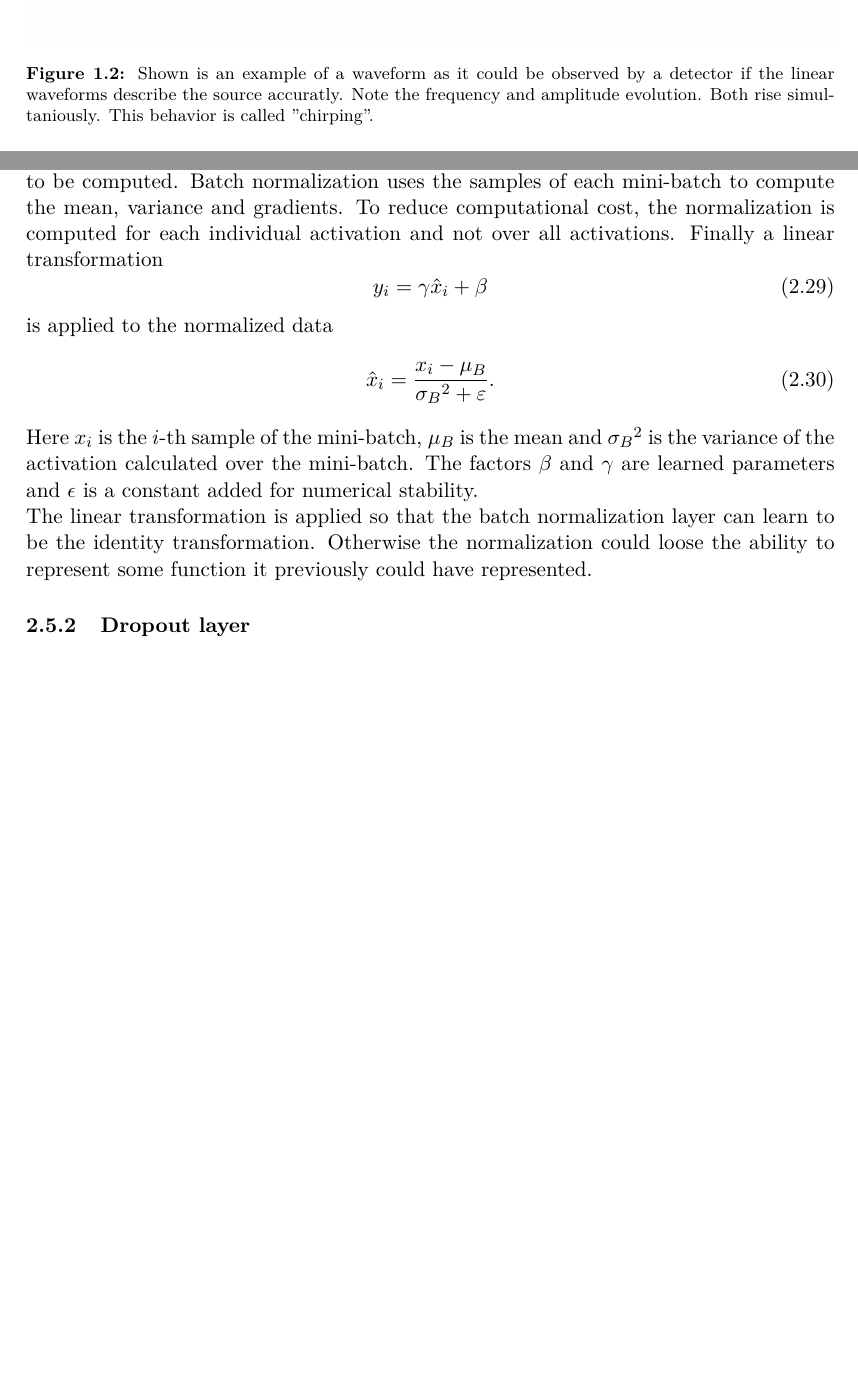
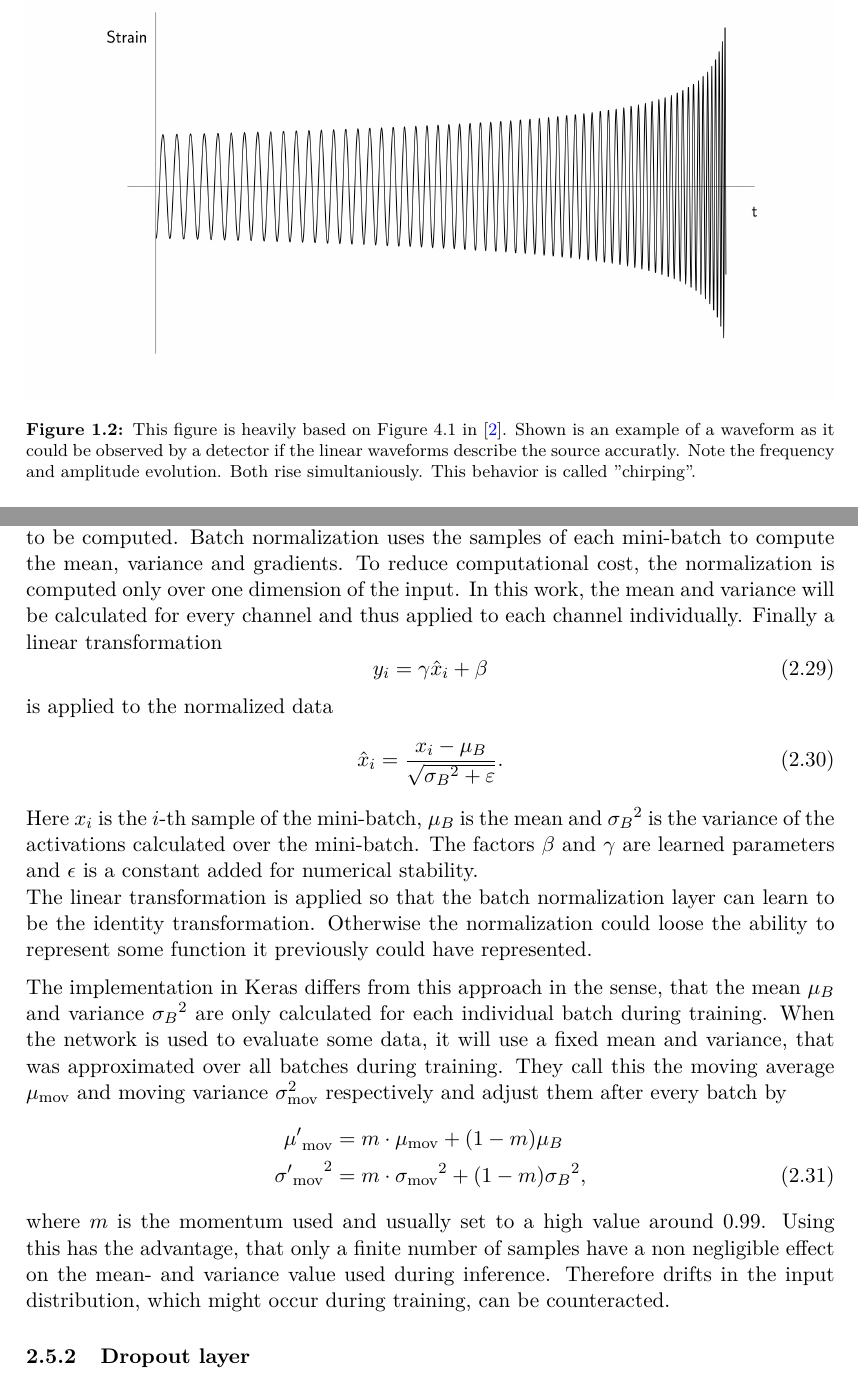
Before and after one commit to MarlinSchaefer/Master-Thesis, a LaTeX document (Master.tex, which reads gw_signals.tex, neural_networks.tex): two parts of pages 16 and 37 of 48 before the commit and two parts of pages 16 and 38 of 50 after it, joined at a grey line, cut so that both start at the same text, the shorter picture padded with empty space. Compiled offline with pdfLaTeX.

Commit message:
Updated multiple parts.
-Updated section 2.1 only slightly. Didn't get very far.
-Updated section 3.5.1 (Batch normalization), as there was a
 mistake in there previously.

```diff
--- a/Master.tex
+++ b/Master.tex
@@ -56,6 +56,8 @@
 %\usetikzlibrary{positioning, shapes}
 %To get figure counting within sections
 \usepackage{chngcntr}
+%This package allows one to write source code in latex
+\usepackage{listings}
 
 \graphicspath{ {images/} }
 
--- a/gw_signals.tex
+++ b/gw_signals.tex
@@ -188,5 +188,5 @@ Combining \eqref{def:detector_response} and \eqref{def:linear_waveforms_time_evo
 \begin{figure}
 \centering
 \includegraphics[width=\textwidth]{linear_waveform.png}
-\caption[Example time-evolution of a linear waveform]{Shown is an example of a waveform as it could be observed by a detector if the linear waveforms describe the source accuratly. Note the frequency and amplitude evolution. Both rise simultaniously. This behavior is called ''chirping''.}\label{fig:linear_waveform}
+\caption[Example time-evolution of a linear waveform]{This figure is heavily based on Figure 4.1 in \cite{gwv1}. Shown is an example of a waveform as it could be observed by a detector if the linear waveforms describe the source accuratly. Note the frequency and amplitude evolution. Both rise simultaniously. This behavior is called ''chirping''.}\label{fig:linear_waveform}
 \end{figure}
--- a/neural_networks.tex
+++ b/neural_networks.tex
@@ -334,16 +334,22 @@ As \cite{deep_learning_book} put it: ''Regularization is any modification we mak
 \textcolor{blue}{Explain how batch normalization works and why it is useful. (cite according paper)}
 Batch normalization was introduced in \cite{batch_normalization_invention} and is used to normalize the inputs of each layer. This helps the network learn faster and generalize more easily.\\
 The normalization tries to fix the distribution of the inputs between different samples, as the layers would need to adapt their weights otherwise for different input distributions. Specifically the goal is to transform the data in a way, that the mean is $0$ and the variance is $1$. Normalizing data in such a way is in principle not problematic and a standard procedure only for the input layer. \textcolor{red}{[Citation]} The problem of normalizing the input of each individual layer is the backporpagation step, as it can lead to exploding biases. \cite{batch_normalization_invention}\\
-To solve this issue, gradients of the normalization with respect to multiple inputs need to be computed. Batch normalization uses the samples of each mini-batch to compute the mean, variance and gradients. To reduce computational cost, the normalization is computed for each individual activation and not over all activations. Finally a linear transformation
+To solve this issue, gradients of the normalization with respect to multiple inputs need to be computed. Batch normalization uses the samples of each mini-batch to compute the mean, variance and gradients. To reduce computational cost, the normalization is computed only over one dimension of the input. In this work, the mean and variance will be calculated for every channel and thus applied to each channel individually. Finally a linear transformation
 \begin{equation}
 y_i = \gamma \hat{x}_i + \beta
 \end{equation}
 is applied to the normalized data
 \begin{equation}
-\hat{x}_i = \frac{x_i - \mu_B}{{\sigma_B}^2 + \varepsilon}.
+\hat{x}_i = \frac{x_i - \mu_B}{\sqrt{{\sigma_B}^2 + \varepsilon}}.
 \end{equation}
-Here $x_i$ is the $i$-th sample of the mini-batch, $\mu_B$ is the mean and ${\sigma_B}^2$ is the variance of the activation calculated over the mini-batch. The factors $\beta$ and $\gamma$ are learned parameters and $\epsilon$ is a constant added for numerical stability.\\
-The linear transformation is applied so that the batch normalization layer can learn to be the identity transformation. Otherwise the normalization could loose the ability to represent some function it previously could have represented.
+Here $x_i$ is the $i$-th sample of the mini-batch, $\mu_B$ is the mean and ${\sigma_B}^2$ is the variance of the activations calculated over the mini-batch. The factors $\beta$ and $\gamma$ are learned parameters and $\epsilon$ is a constant added for numerical stability.\\
+The linear transformation is applied so that the batch normalization layer can learn to be the identity transformation. Otherwise the normalization could loose the ability to represent some function it previously could have represented.\medskip\\
+The implementation in Keras differs from this approach in the sense, that the mean $\mu_B$ and variance ${\sigma_B}^2$ are only calculated for each individual batch during training. When the network is used to evaluate some data, it will use a fixed mean and variance, that was approximated over all batches during training. They call this the moving average $\mu_\text{mov}$ and moving variance $\sigma_\text{mov}^2$ respectively and adjust them after every batch by
+\begin{align}
+{\mu'}_\text{mov} & = m\cdot\mu_\text{mov} + \lr{1-m}\mu_B\nonumber\\
+{{\sigma'}_\text{mov}}^2 & = m\cdot{\sigma_\text{mov}}^2 + \lr{1-m}{\sigma_B}^2,
+\end{align}
+where $m$ is the momentum used and usually set to a high value around $0.99$. Using this has the advantage, that only a finite number of samples have a non negligible effect on the mean- and variance value used during inference. Therefore drifts in the input distribution, which might occur during training, can be counteracted.
 
 \subsubsection{Dropout layer}
 \textcolor{blue}{Explain what a dropout layer is, what it does, why it is useful.}\\
```
Also changed, not shown: Master.pdf, Master.tex (1 more changed lines), gw_signals.tex (3 more changed lines).
